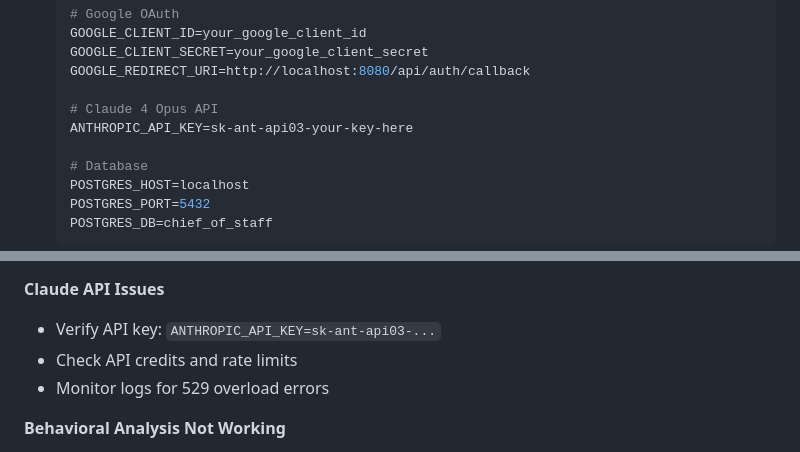
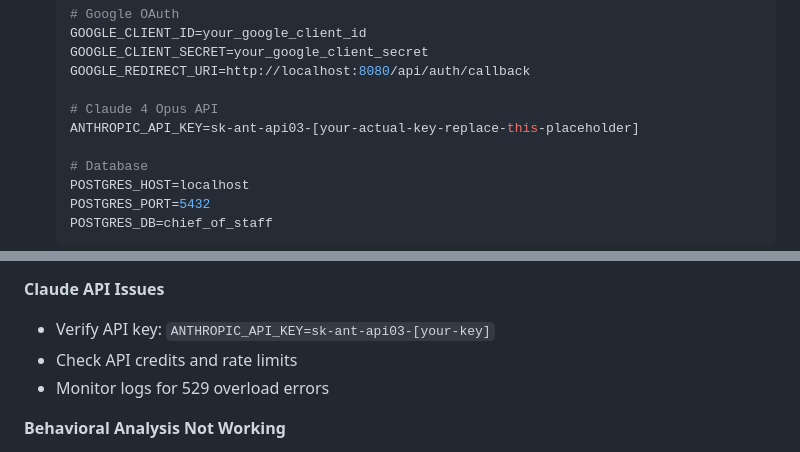
Before and after one commit to sandman66666/COS2, a Markdown page: COMPREHENSIVE_DOCUMENTATION.md, 2 parts joined by grey strips. Drawn GitHub-style.

Commit message:
fix: replace example API key to resolve GitHub secret scanning alert

```diff
--- a/COMPREHENSIVE_DOCUMENTATION.md
+++ b/COMPREHENSIVE_DOCUMENTATION.md
@@ -21,7 +21,7 @@ The Strategic Intelligence System is a production-ready platform that combines G
    GOOGLE_REDIRECT_URI=http://localhost:8080/api/auth/callback
 
    # Claude 4 Opus API
-   ANTHROPIC_API_KEY=sk-ant-api03-your-key-here
+   ANTHROPIC_API_KEY=sk-ant-api03-[your-actual-key-replace-this-placeholder]
 
    # Database
    POSTGRES_HOST=localhost
@@ -392,7 +392,7 @@ psql chief_of_staff -c "CREATE EXTENSION IF NOT EXISTS vector;"
 - Ensure correct credentials in `.env`
 
 **Claude API Issues**
-- Verify API key: `ANTHROPIC_API_KEY=sk-ant-api03-...`
+- Verify API key: `ANTHROPIC_API_KEY=sk-ant-api03-[your-key]`
 - Check API credits and rate limits
 - Monitor logs for 529 overload errors
 
```
